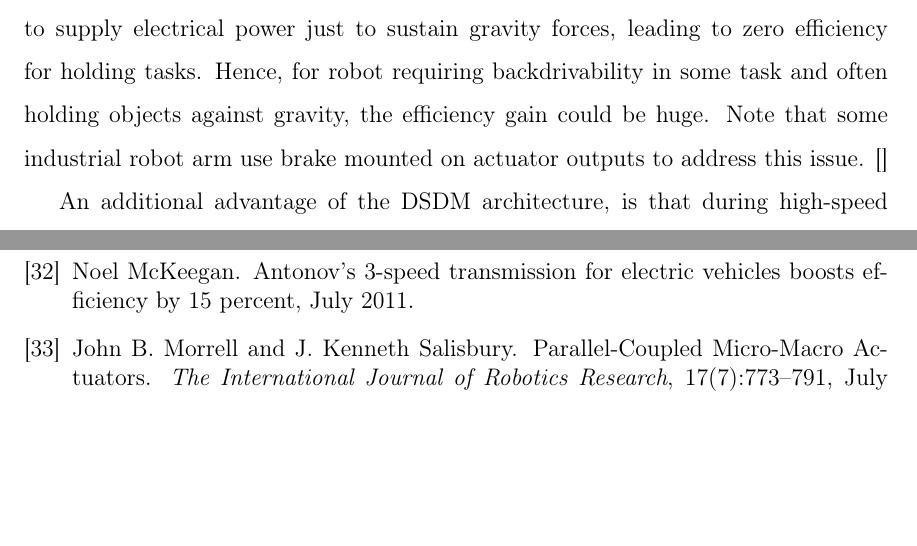
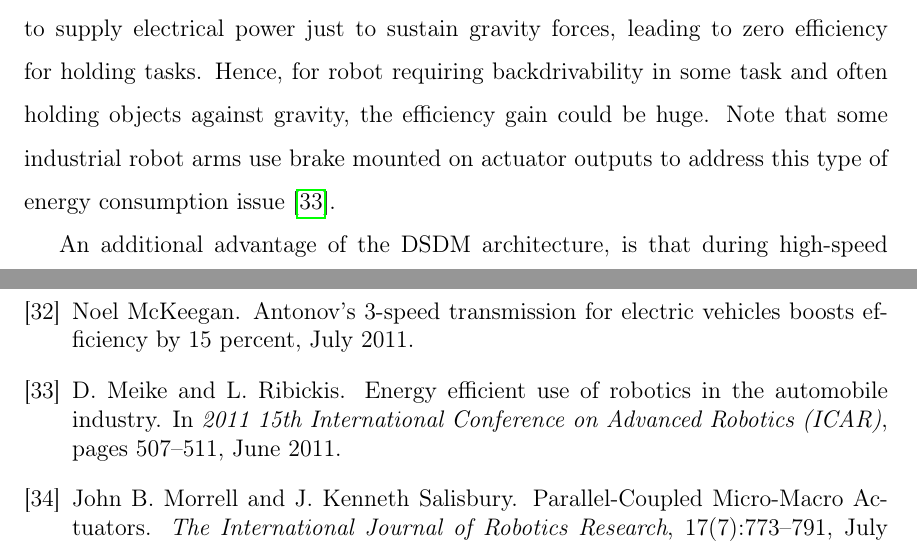
Before and after one commit to alx87grd/MIT-Thesis, a LaTeX thesis (main.tex, which reads src/actuation.tex): two parts of pages 42 and 147 of 148, joined at a grey line, cut so that both start at the same text, the shorter picture padded with empty space. Compiled offline with pdfLaTeX.

Commit message:
added ref brake

```diff
--- a/src/actuation.tex
+++ b/src/actuation.tex
@@ -177,7 +177,7 @@ Note that a two-speed actuator using a single motor and a variable transmission
 
 VGA actuators, including DSDM actuators, can transmit power more efficiently given various operating conditions. Electric motor efficiency is a function of velocity and applied torque. The efficiency map depends on the electric motor type (DC brushed, AC induction, DC brushless, etc). As a general rule, motors are typically more efficient in the upper-end of their velocity range. Hence, by using multiple gear-ratios, not only motors can be down-sized, but power transmission can be made more efficient. For instance, switching to a large gear-ratio to use a motor at its most efficient operating conditions. This efficiency advantage has been studied for electric cars equipped with multiple speed transmissions \cite{ren_effect_2009} \cite{holdstock_energy_2012} \cite{zhang_three-speed_2013} \cite{mckeegan_antonovs_2011}. This advantage is also of high interest for any mobile robot where on-board energy is limited. Any quantitative analysis of this benefit depends heavily on the specific of the type of motor used, the controller, the robotic system and the task executed by the robotic system. Section \ref{sec:shift_sim} will offer some quantivative simulation results regarding reduced energy consumption of robotic manipulator achieved using VGA actuators.
 
-Another significant efficiency advantage of DSDM actuators, over single-gear motors, is that high-speed mode can be backdrivable for interaction tasks while the high-force mode can be made non-backdrivable (using a irreversible large reduction for M2) in order to be able to hold an object against gravity without having to consume any electrical energy. A backdrivable single-gear motor will always have to supply electrical power just to sustain gravity forces, leading to zero efficiency for holding tasks. Hence, for robot requiring backdrivability in some task and often holding objects against gravity, the efficiency gain could be huge. Note that some industrial robot arm use brake mounted on actuator outputs to address this issue. []
+Another significant efficiency advantage of DSDM actuators, over single-gear motors, is that high-speed mode can be backdrivable for interaction tasks while the high-force mode can be made non-backdrivable (using a irreversible large reduction for M2) in order to be able to hold an object against gravity without having to consume any electrical energy. A backdrivable single-gear motor will always have to supply electrical power just to sustain gravity forces, leading to zero efficiency for holding tasks. Hence, for robot requiring backdrivability in some task and often holding objects against gravity, the efficiency gain could be huge. Note that some industrial robot arms use brake mounted on actuator outputs to address this type of energy consumption issue \cite{meike_energy_2011}.
 
 An additional advantage of the DSDM architecture, is that during high-speed operation, many combination of M1 and M2 velocity can lead to the same output velocity. Hence, this internal degree of freedom can be used to further optimize efficiency by distributing motor speeds to minimize the overall energy consumption.
 
```
